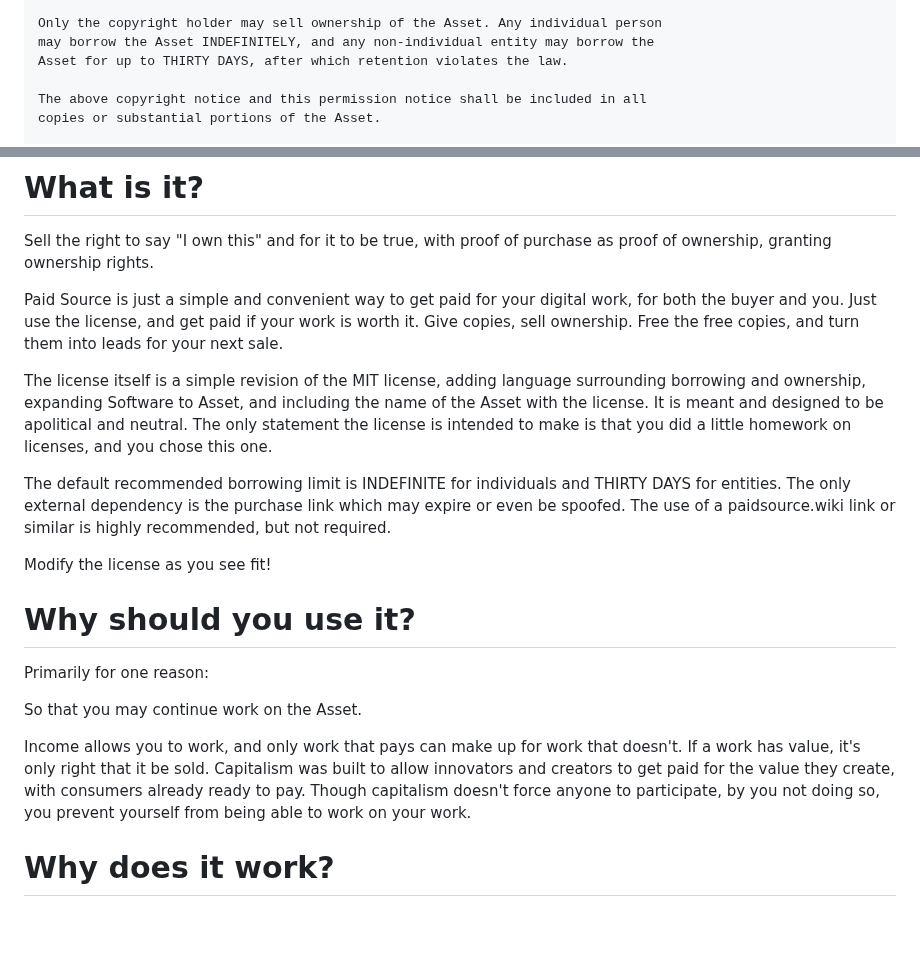
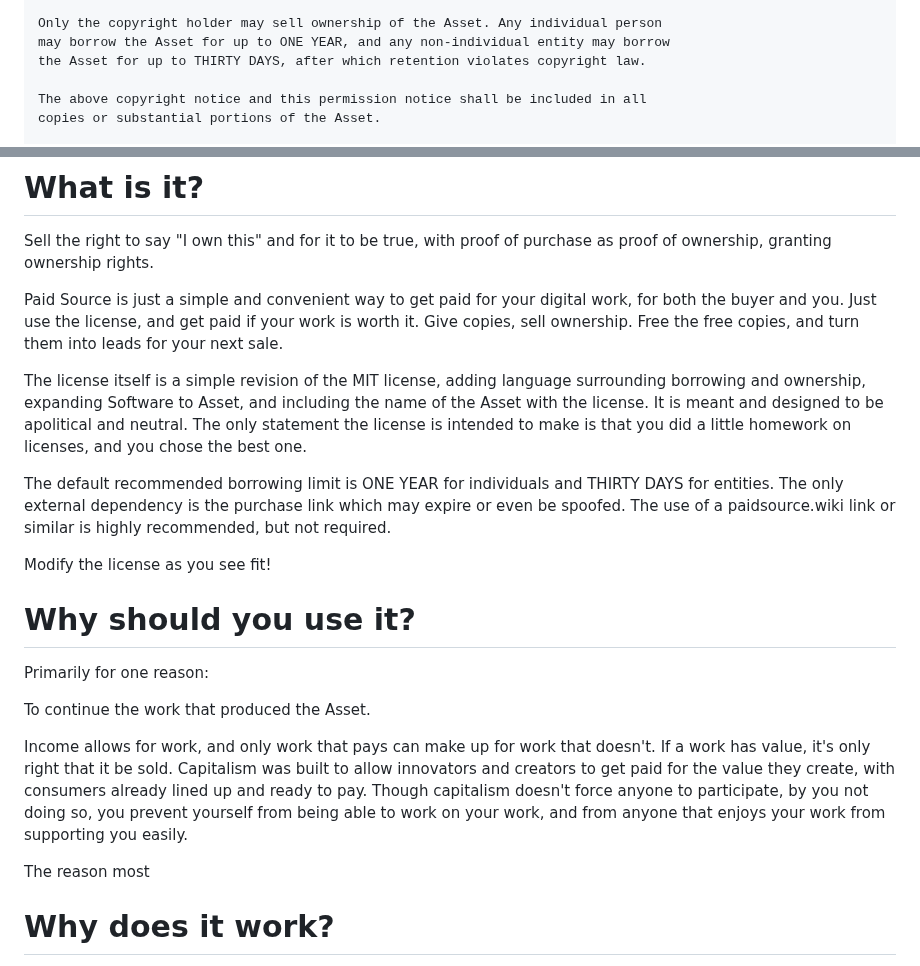
Before and after one commit to johans-work/paid-source, a Markdown page: README.md, 2 parts joined by grey strips. Rendered like a GitHub page; blank space fills up the shorter version.

```diff
--- a/README.md
+++ b/README.md
@@ -16,8 +16,8 @@ any individual person or entity to whom the Asset is furnished to do so, subject
 to the following conditions:
 
 Only the copyright holder may sell ownership of the Asset. Any individual person
-may borrow the Asset INDEFINITELY, and any non-individual entity may borrow the
-Asset for up to THIRTY DAYS, after which retention violates the law.
+may borrow the Asset for up to ONE YEAR, and any non-individual entity may borrow
+the Asset for up to THIRTY DAYS, after which retention violates copyright law.
 
 The above copyright notice and this permission notice shall be included in all
 copies or substantial portions of the Asset.
@@ -36,9 +36,9 @@ Sell the right to say "I own this" and for it to be true, with proof of purchase
 
 Paid Source is just a simple and convenient way to get paid for your digital work, for both the buyer and you. Just use the license, and get paid if your work is worth it.  Give copies, sell ownership. Free the free copies, and turn them into leads for your next sale.
 
-The license itself is a simple revision of the MIT license, adding language surrounding borrowing and ownership, expanding Software to Asset, and including the name of the Asset with the license. It is meant and designed to be apolitical and neutral. The only statement the license is intended to make is that you did a little homework on licenses, and you chose this one.
+The license itself is a simple revision of the MIT license, adding language surrounding borrowing and ownership, expanding Software to Asset, and including the name of the Asset with the license. It is meant and designed to be apolitical and neutral. The only statement the license is intended to make is that you did a little homework on licenses, and you chose the best one.
 
-The default recommended borrowing limit is INDEFINITE for individuals and THIRTY DAYS for entities. The only external dependency is the purchase link which may expire or even be spoofed. The use of a paidsource.wiki link or similar  is highly recommended, but not required.
+The default recommended borrowing limit is ONE YEAR for individuals and THIRTY DAYS for entities. The only external dependency is the purchase link which may expire or even be spoofed. The use of a paidsource.wiki link or similar  is highly recommended, but not required.
 
 Modify the license as you see fit!
 
@@ -46,10 +46,11 @@ Modify the license as you see fit!
 
 Primarily for one reason:
 
-So that you may continue work on the Asset.
+To continue the work that produced the Asset.
 
-Income allows you to work, and only work that pays can make up for work that doesn't. If a work has value, it's only right that it be sold. Capitalism was built to allow innovators and creators to get paid for the value they create, with consumers already ready to pay. Though capitalism doesn't force anyone to participate, by you not doing so, you prevent yourself from being able to work on your work.
+Income allows for work, and only work that pays can make up for work that doesn't. If a work has value, it's only right that it be sold. Capitalism was built to allow innovators and creators to get paid for the value they create, with consumers already lined up and ready to pay. Though capitalism doesn't force anyone to participate, by you not doing so, you prevent yourself from being able to work on your work, and from anyone that enjoys your work from supporting you easily.
 
+The reason most
 
 # Why does it work?
 
```
